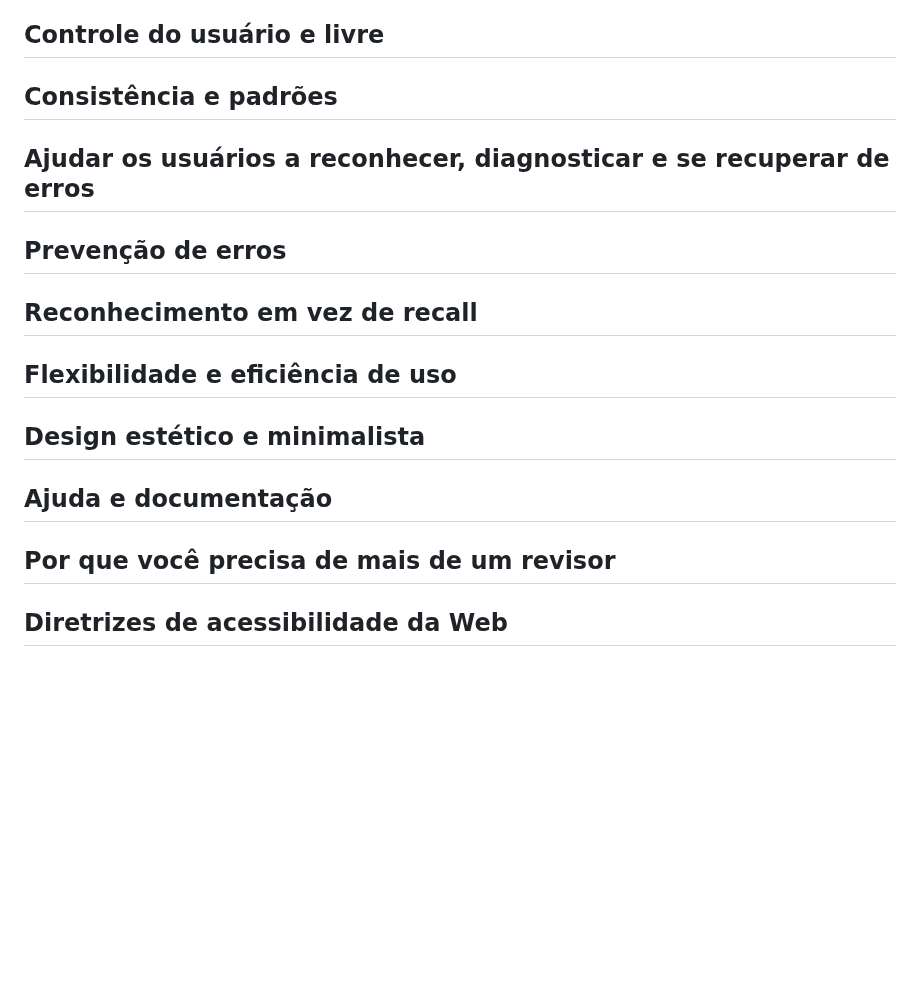
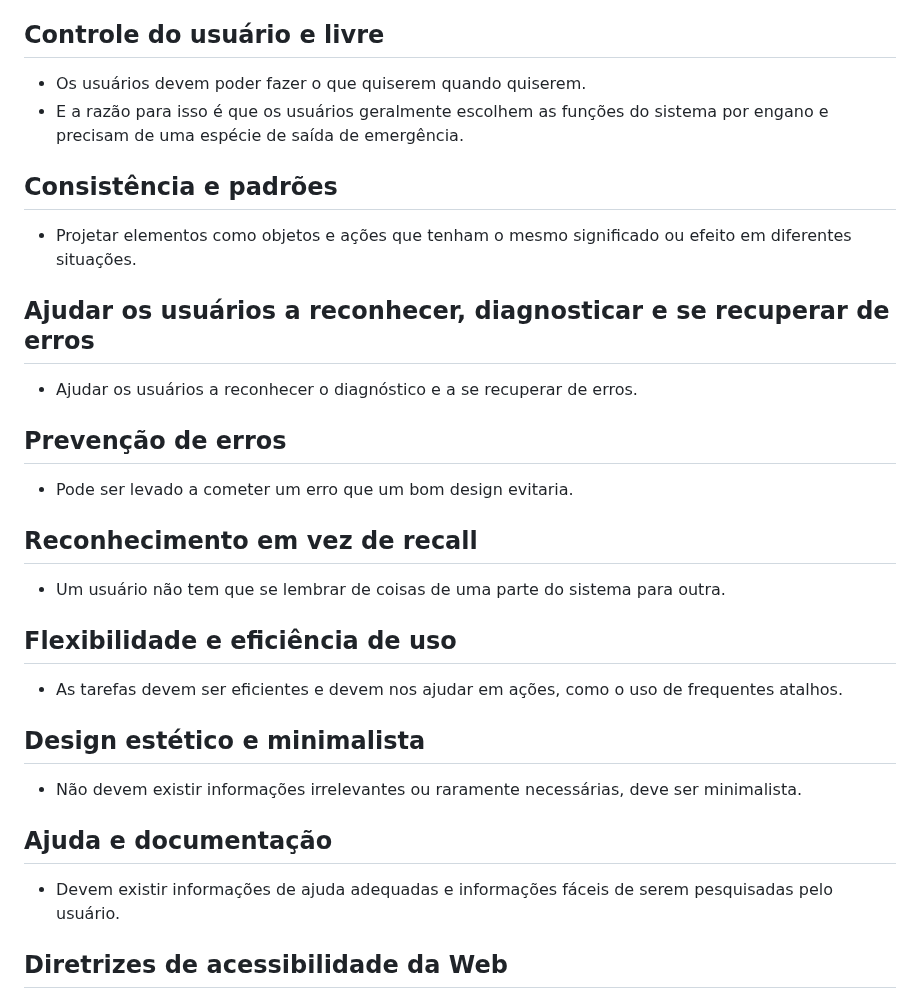
Before and after one commit to RafaelHDSV/Cursos-AGX, a Markdown page: User Experience (UX)/resumo.md, the part around one of its changes. GitHub-like rendering; blank space fills up the shorter version.

```diff
--- a/User Experience (UX)/resumo.md
+++ b/User Experience (UX)/resumo.md
@@ -561,19 +579,34 @@
 ## Controle do usuário e livre
+
+-    Os usuários devem poder fazer o que quiserem quando quiserem.
+-    E a razão para isso é que os usuários geralmente escolhem as funções do sistema por engano e precisam de uma espécie de saída de emergência.
 
 ## Consistência e padrões
 
+-    Projetar elementos como objetos e ações que tenham o mesmo significado ou efeito em diferentes situações.
+
 ## Ajudar os usuários a reconhecer, diagnosticar e se recuperar de erros
+
+-    Ajudar os usuários a reconhecer o diagnóstico e a se recuperar de erros.
 
 ## Prevenção de erros
 
+-    Pode ser levado a cometer um erro que um bom design evitaria.
+
 ## Reconhecimento em vez de recall
+
+-    Um usuário não tem que se lembrar de coisas de uma parte do sistema para outra.
 
 ## Flexibilidade e eficiência de uso
 
+-    As tarefas devem ser eficientes e devem nos ajudar em ações, como o uso de frequentes atalhos.
+
 ## Design estético e minimalista
+
+-    Não devem existir informações irrelevantes ou raramente necessárias, deve ser minimalista.
 
 ## Ajuda e documentação
 
-## Por que você precisa de mais de um revisor
+-    Devem existir informações de ajuda adequadas e informações fáceis de serem pesquisadas pelo usuário.
 
 ## Diretrizes de acessibilidade da Web
```
Also changed, not shown: other parts of User Experience (UX)/resumo.md (+37 -6 lines), User Experience (UX)/image-3.png (added).
